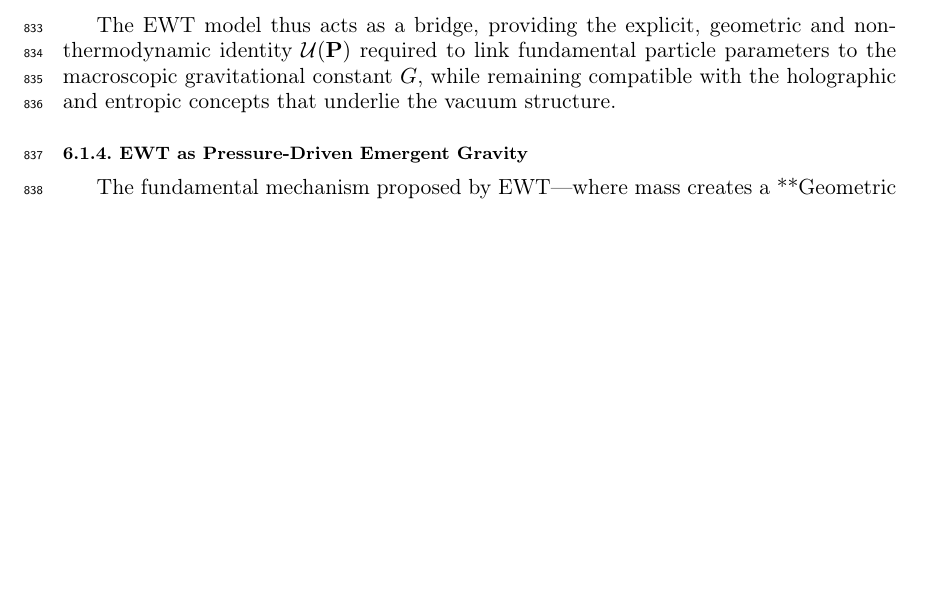
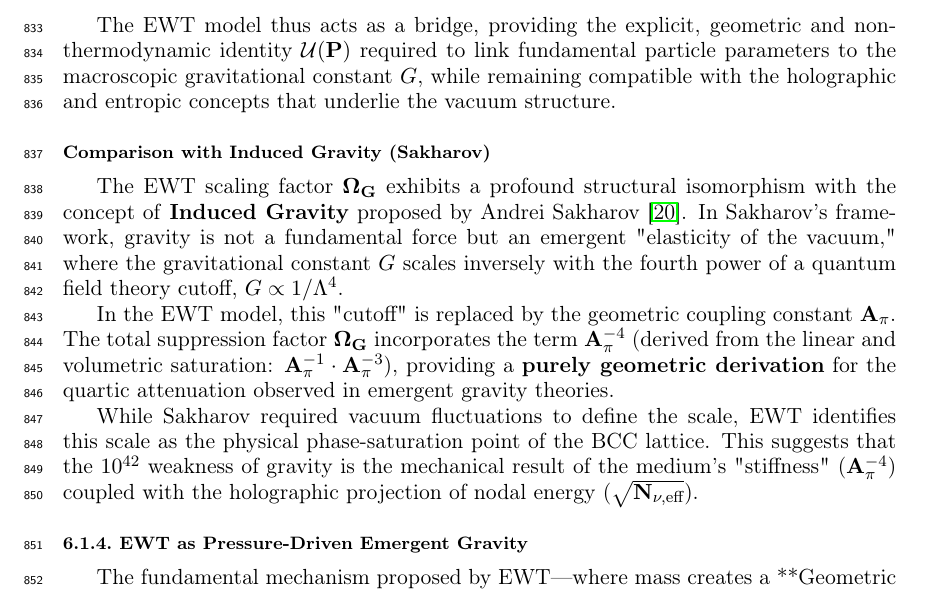
Before and after one commit to lsmolinski/MagnetismGravity, a LaTeX document (MagnetismGravity.tex): part of page 27 of 89, cut so that both start at the same text, the shorter picture padded with empty space. Compiled offline with pdfLaTeX; a LaTeX package or settings file that is missing is left out.

Commit message:
porównanie Sakharov

```diff
--- a/MagnetismGravity.tex
+++ b/MagnetismGravity.tex
@@ -926,6 +926,15 @@ The EWT scaling factor $\mathbf{\Omega_G}$ is \textbf{explicitly constructed} fr
 \end{itemize}
 
 The EWT model thus acts as a bridge, providing the explicit, geometric and non-thermodynamic identity $\mathcal{U}(\mathbf{P})$ required to link fundamental particle parameters to the macroscopic gravitational constant $G$, while remaining compatible with the holographic and entropic concepts that underlie the vacuum structure.
+
+\subsubsection*{Comparison with Induced Gravity (Sakharov)}
+The EWT scaling factor $\mathbf{\Omega_G}$ exhibits a profound structural isomorphism with the concept of \textbf{Induced Gravity} proposed by Andrei Sakharov \cite{sakharov1968}. In Sakharov's framework, gravity is not a fundamental force but an emergent "elasticity of the vacuum," where the gravitational constant $G$ scales inversely with the fourth power of a quantum field theory cutoff, $G \propto 1/\Lambda^4$.
+
+In the EWT model, this "cutoff" is replaced by the geometric coupling constant $\mathbf{A}_{\pi}$. The total suppression factor $\mathbf{\Omega_G}$ incorporates the term $\mathbf{A}_{\pi}^{-4}$ (derived from the linear and volumetric saturation: $\mathbf{A}_{\pi}^{-1} \cdot \mathbf{A}_{\pi}^{-3}$), providing a \textbf{purely geometric derivation} for the quartic attenuation observed in emergent gravity theories.
+
+
+
+While Sakharov required vacuum fluctuations to define the scale, EWT identifies this scale as the physical phase-saturation point of the BCC lattice. This suggests that the $10^{42}$ weakness of gravity is the mechanical result of the medium's "stiffness" ($\mathbf{A}_{\pi}^{-4}$) coupled with the holographic projection of nodal energy ($\sqrt{\mathbf{N}_{\nu, \text{eff}}}$).
 
 \subsubsection{EWT as Pressure-Driven Emergent Gravity}
 \label{subsubsec:pressure_driven}
```
Also changed, not shown: MagnetismGravity.pdf, MagnetismGravity.tex (2 more changed lines).
